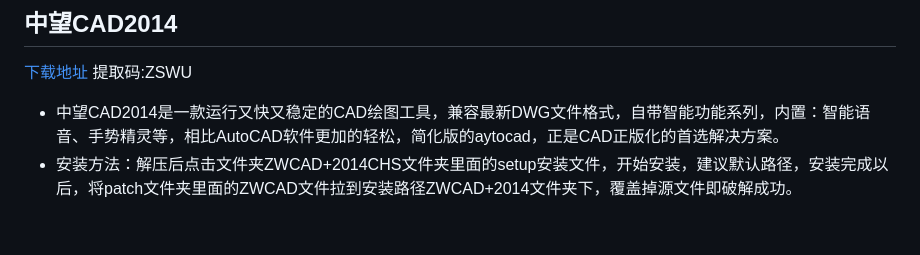
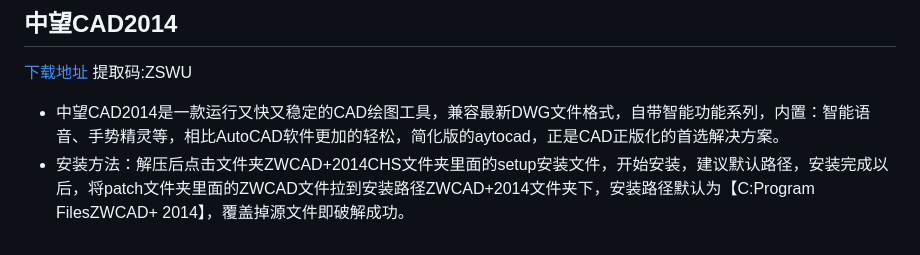
Before and after one commit to zhongyishenghi/zhongyishenghi.github.io, a Markdown page: README.md, the part around the change. Drawn GitHub-style.

```diff
--- a/README.md
+++ b/README.md
@@ -65,4 +65,4 @@
 [下载地址](https://www.123pan.com/s/dtTeVv-bTwGh.html) 提取码:ZSWU
 
 - 中望CAD2014是一款运行又快又稳定的CAD绘图工具，兼容最新DWG文件格式，自带智能功能系列，内置：智能语音、手势精灵等，相比AutoCAD软件更加的轻松，简化版的aytocad，正是CAD正版化的首选解决方案。
-- 安装方法：解压后点击文件夹ZWCAD+2014CHS文件夹里面的setup安装文件，开始安装，建议默认路径，安装完成以后，将patch文件夹里面的ZWCAD文件拉到安装路径ZWCAD+2014文件夹下，覆盖掉源文件即破解成功。
+- 安装方法：解压后点击文件夹ZWCAD+2014CHS文件夹里面的setup安装文件，开始安装，建议默认路径，安装完成以后，将patch文件夹里面的ZWCAD文件拉到安装路径ZWCAD+2014文件夹下，安装路径默认为【C:Program FilesZWCAD+ 2014】，覆盖掉源文件即破解成功。
```
